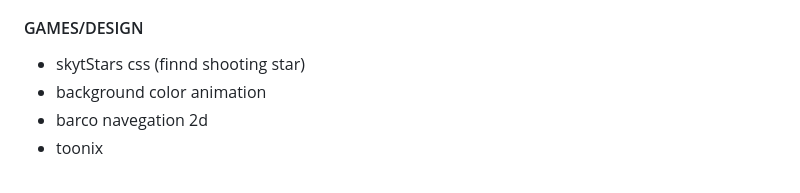
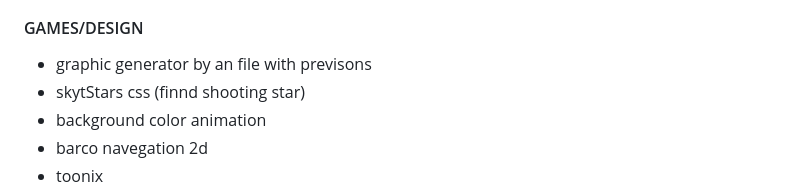
Before and after one commit to febrenos/ToDo, a Markdown page: Todo.md, the part around the change. Drawn GitHub-style.

```diff
--- a/Todo.md
+++ b/Todo.md
@@ -75,6 +75,7 @@
 - ladrao roubar joias para a mochila
 
 #### GAMES/DESIGN
+- graphic generator by an file with previsons
 - skytStars css (finnd shooting star)
 - background color animation
 - barco navegation 2d
```
